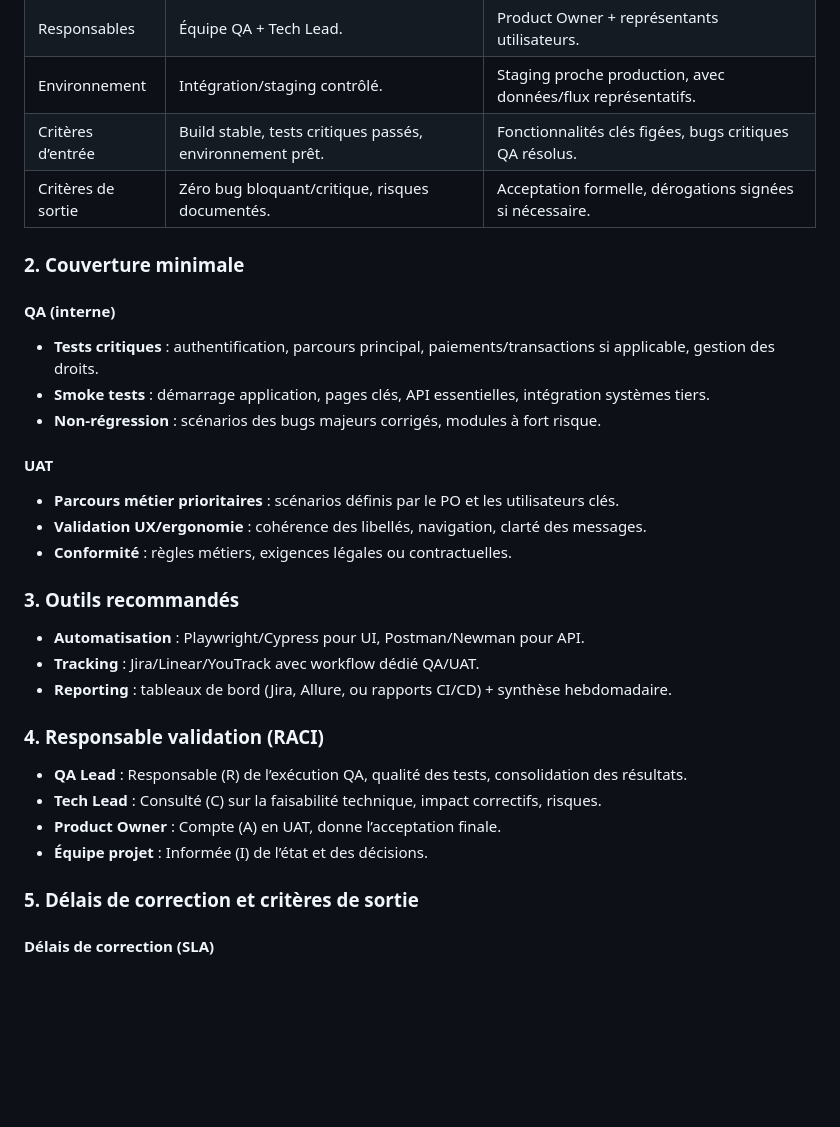
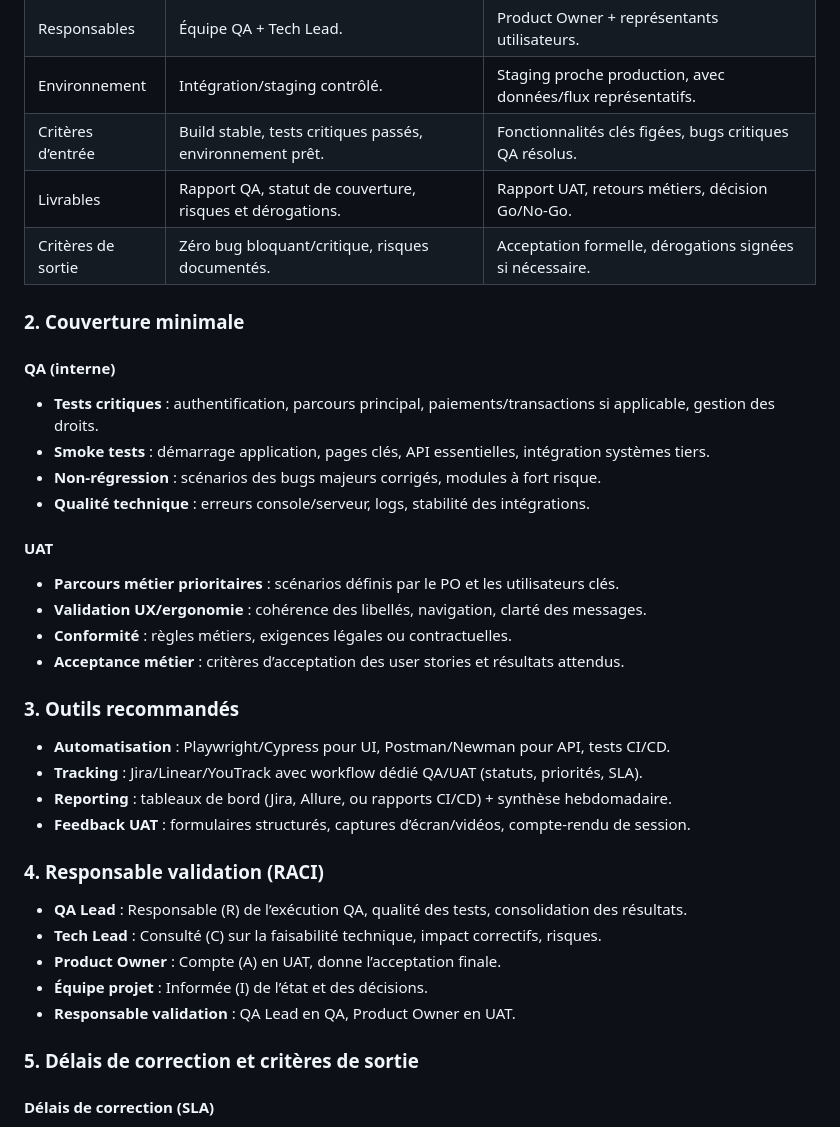
Before and after one commit to ctn7417/plateforme-skillforge, a Markdown page: README.md, the part around the change. GitHub-like rendering; blank space fills up the shorter version.

Commit message:
Clarify QA and UAT validation framework

```diff
--- a/README.md
+++ b/README.md
@@ -162,6 +162,7 @@ Conserver **le détail des scores** dans un tableau récapitulatif.
 | Responsables | Équipe QA + Tech Lead. | Product Owner + représentants utilisateurs. |
 | Environnement | Intégration/staging contrôlé. | Staging proche production, avec données/flux représentatifs. |
 | Critères d’entrée | Build stable, tests critiques passés, environnement prêt. | Fonctionnalités clés figées, bugs critiques QA résolus. |
+| Livrables | Rapport QA, statut de couverture, risques et dérogations. | Rapport UAT, retours métiers, décision Go/No-Go. |
 | Critères de sortie | Zéro bug bloquant/critique, risques documentés. | Acceptation formelle, dérogations signées si nécessaire. |
 
 ### 2. Couverture minimale
@@ -170,17 +171,20 @@ Conserver **le détail des scores** dans un tableau récapitulatif.
 - **Tests critiques** : authentification, parcours principal, paiements/transactions si applicable, gestion des droits.
 - **Smoke tests** : démarrage application, pages clés, API essentielles, intégration systèmes tiers.
 - **Non-régression** : scénarios des bugs majeurs corrigés, modules à fort risque.
+- **Qualité technique** : erreurs console/serveur, logs, stabilité des intégrations.
 
 #### UAT
 - **Parcours métier prioritaires** : scénarios définis par le PO et les utilisateurs clés.
 - **Validation UX/ergonomie** : cohérence des libellés, navigation, clarté des messages.
 - **Conformité** : règles métiers, exigences légales ou contractuelles.
+- **Acceptance métier** : critères d’acceptation des user stories et résultats attendus.
 
 ### 3. Outils recommandés
 
-- **Automatisation** : Playwright/Cypress pour UI, Postman/Newman pour API.
-- **Tracking** : Jira/Linear/YouTrack avec workflow dédié QA/UAT.
+- **Automatisation** : Playwright/Cypress pour UI, Postman/Newman pour API, tests CI/CD.
+- **Tracking** : Jira/Linear/YouTrack avec workflow dédié QA/UAT (statuts, priorités, SLA).
 - **Reporting** : tableaux de bord (Jira, Allure, ou rapports CI/CD) + synthèse hebdomadaire.
+- **Feedback UAT** : formulaires structurés, captures d’écran/vidéos, compte-rendu de session.
 
 ### 4. Responsable validation (RACI)
 
@@ -188,6 +192,7 @@ Conserver **le détail des scores** dans un tableau récapitulatif.
 - **Tech Lead** : Consulté (C) sur la faisabilité technique, impact correctifs, risques.
 - **Product Owner** : Compte (A) en UAT, donne l’acceptation finale.
 - **Équipe projet** : Informée (I) de l’état et des décisions.
+- **Responsable validation** : QA Lead en QA, Product Owner en UAT.
 
 ### 5. Délais de correction et critères de sortie
 
```
